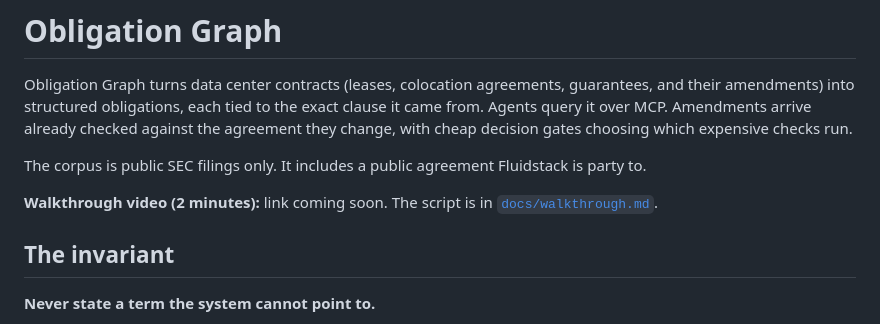
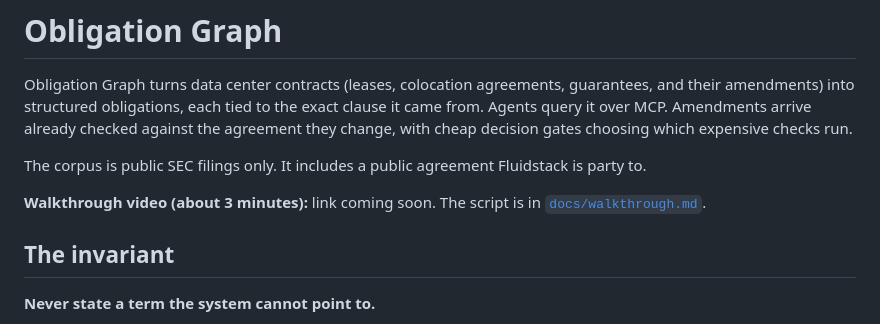
Before and after one commit to alonsovargas3/obligation-graph, a Markdown page: README.md, the part around the change. GitHub-like rendering.

```diff
--- a/README.md
+++ b/README.md
@@ -4,7 +4,7 @@ Obligation Graph turns data center contracts (leases, colocation agreements, gua
 
 The corpus is public SEC filings only. It includes a public agreement Fluidstack is party to.
 
-**Walkthrough video (2 minutes):** link coming soon. The script is in [`docs/walkthrough.md`](docs/walkthrough.md).
+**Walkthrough video (about 3 minutes):** link coming soon. The script is in [`docs/walkthrough.md`](docs/walkthrough.md).
 
 ## The invariant
 
```
Also changed, not shown: docs/walkthrough.md (+83 -56 lines).
